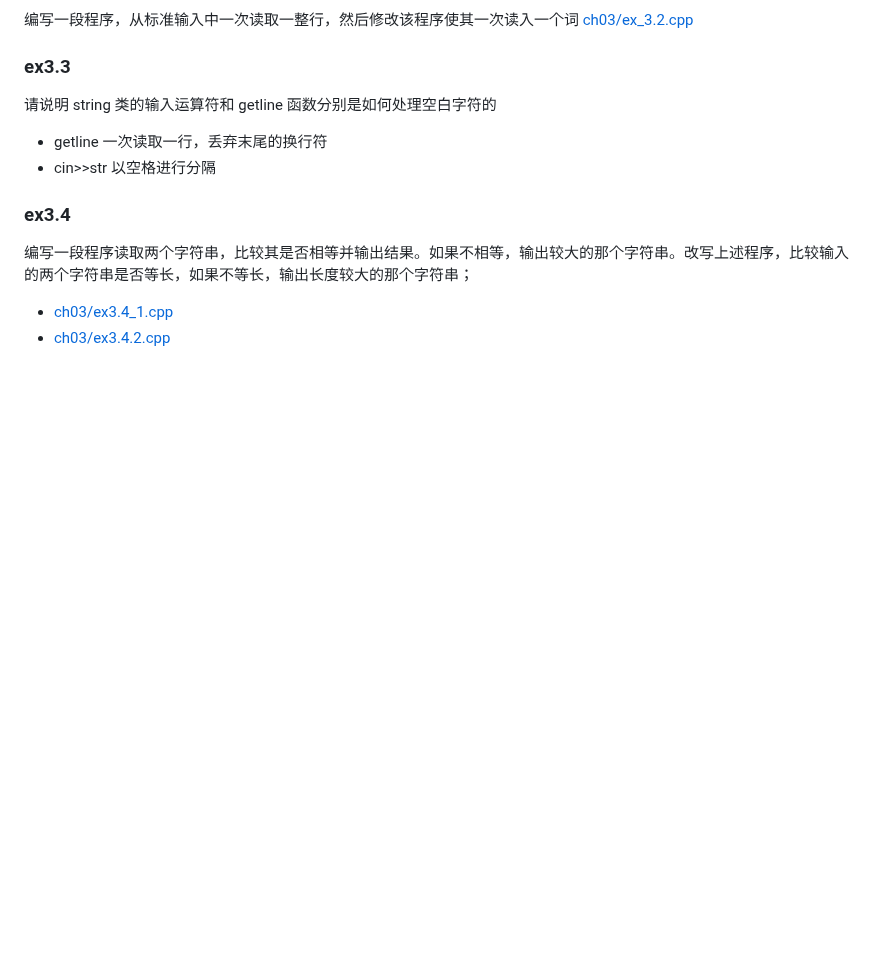
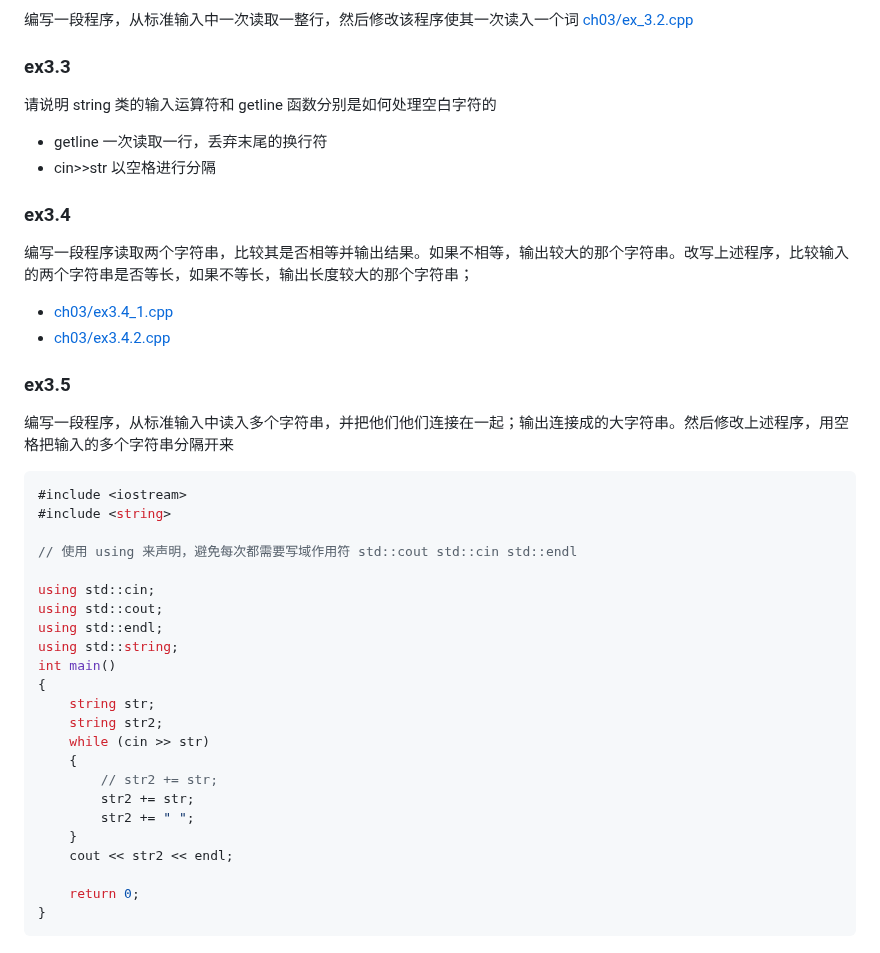
Before and after one commit to qwli7/cpp-all, a Markdown page: CppPrimer5th/README.md, the part around the change. Drawn GitHub-style; blank space fills up the shorter version.

````diff
--- a/CppPrimer5th/README.md
+++ b/CppPrimer5th/README.md
@@ -580,3 +580,31 @@ struct Sales_data {
 编写一段程序读取两个字符串，比较其是否相等并输出结果。如果不相等，输出较大的那个字符串。改写上述程序，比较输入的两个字符串是否等长，如果不等长，输出长度较大的那个字符串；
 - [ch03/ex3.4_1.cpp](ch03/ex3.4.1.cpp)
 - [ch03/ex3.4.2.cpp](ch03/ex3.4.2.cpp)
+
+### ex3.5
+编写一段程序，从标准输入中读入多个字符串，并把他们他们连接在一起；输出连接成的大字符串。然后修改上述程序，用空格把输入的多个字符串分隔开来
+```cpp
+#include <iostream>
+#include <string>
+
+// 使用 using 来声明，避免每次都需要写域作用符 std::cout std::cin std::endl
+
+using std::cin;
+using std::cout;
+using std::endl;
+using std::string;
+int main()
+{
+    string str;
+    string str2;
+    while (cin >> str)
+    {
+        // str2 += str;
+        str2 += str;
+        str2 += " ";
+    }
+    cout << str2 << endl;
+
+    return 0;
+}
+```
````
